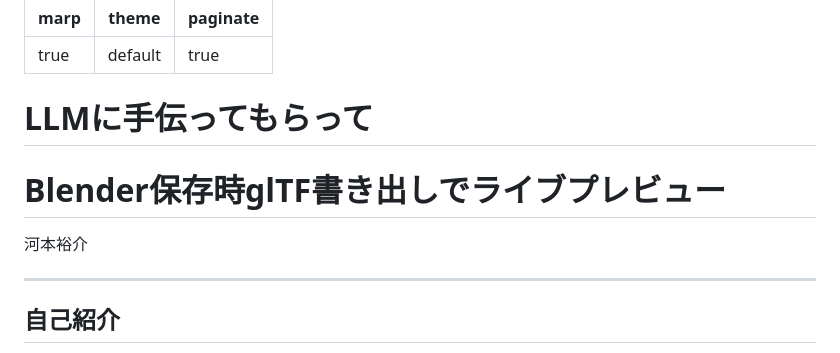
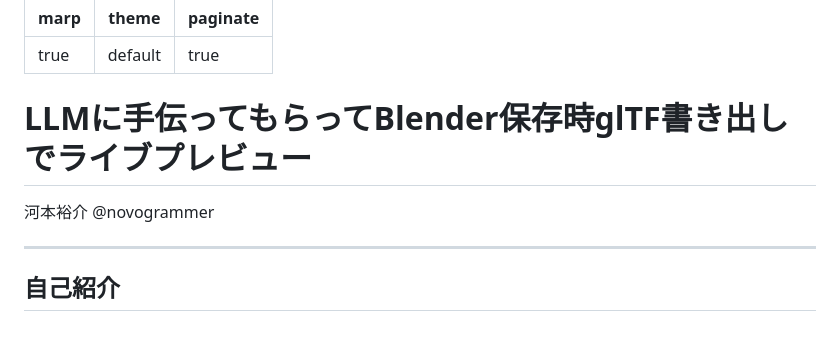
Before and after one commit to novogrammer/hello-blender-three-live-preview, a Markdown page: talk/slides.md, the part around the change. Rendered like a GitHub page.

Commit message:
表紙を整える

```diff
--- a/talk/slides.md
+++ b/talk/slides.md
@@ -4,10 +4,10 @@ theme: default
 paginate: true
 ---
 
-# LLMに手伝ってもらって
-# Blender保存時glTF書き出しでライブプレビュー
+# LLMに手伝ってもらってBlender保存時glTF書き出しでライブプレビュー
 
 河本裕介
+@novogrammer
 
 ---
 
```
